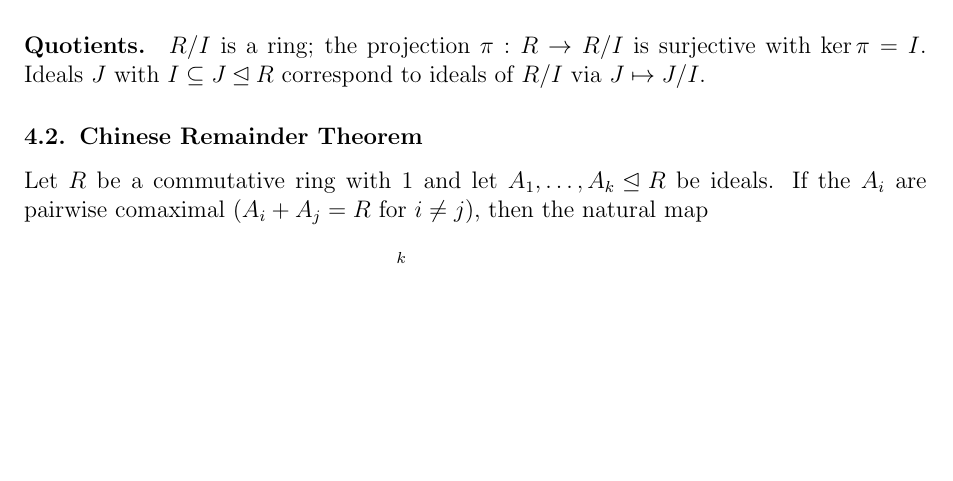
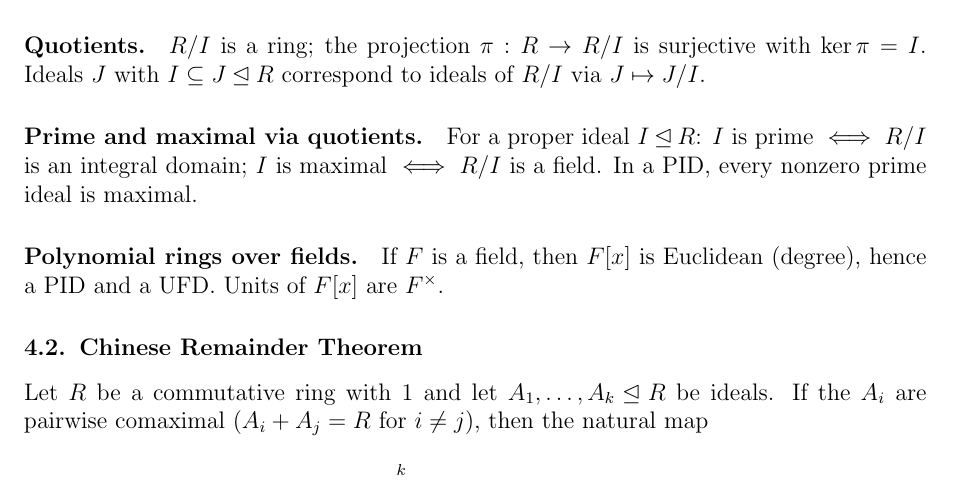
Before and after one commit to gilbertbrandow/MM5020, a LaTeX document (main_results.tex): part of page 5 of 6 before the commit and part of page 5 of 7 after it, cut so that both start at the same text, the shorter picture padded with empty space. Compiled offline with pdfLaTeX.

Commit message:
Added prime maximal

```diff
--- a/main_results.tex
+++ b/main_results.tex
@@ -216,6 +216,13 @@ $I^n:=\underbrace{I\cdot I\cdots I}_{n\text{ times}}$; then $I^{n+1}\subseteq I^
 \paragraph{Quotients.}
 $R/I$ is a ring; the projection $\pi:R\to R/I$ is surjective with $\ker\pi=I$.
 Ideals $J$ with $I\subseteq J\unlhd R$ correspond to ideals of $R/I$ via $J\mapsto J/I$.
+\paragraph{Prime and maximal via quotients.}
+For a proper ideal $I\unlhd R$: $I$ is prime $\iff R/I$ is an integral domain;
+$I$ is maximal $\iff R/I$ is a field. In a PID, every nonzero prime ideal is maximal.
+
+\paragraph{Polynomial rings over fields.}
+If $F$ is a field, then $F[x]$ is Euclidean (degree), hence a PID and a UFD.
+Units of $F[x]$ are $F^\times$.
 \subsection{Chinese Remainder Theorem}
 Let $R$ be a commutative ring with $1$ and let $A_1,\dots,A_k\unlhd R$ be ideals.
 If the $A_i$ are pairwise comaximal ($A_i+A_j=R$ for $i\neq j$), then the natural map
```
Also changed, not shown: pdf/main_results.pdf.
